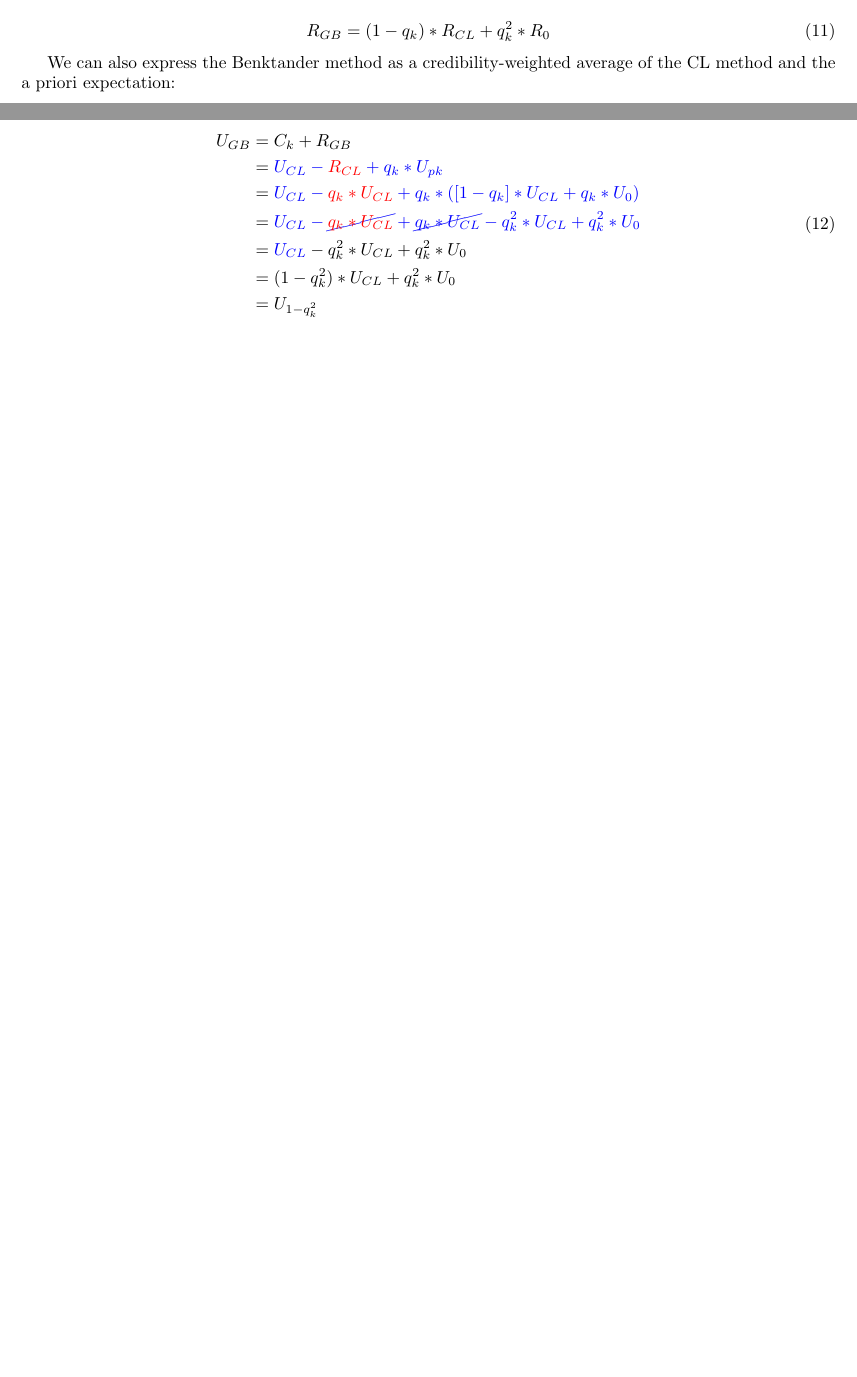
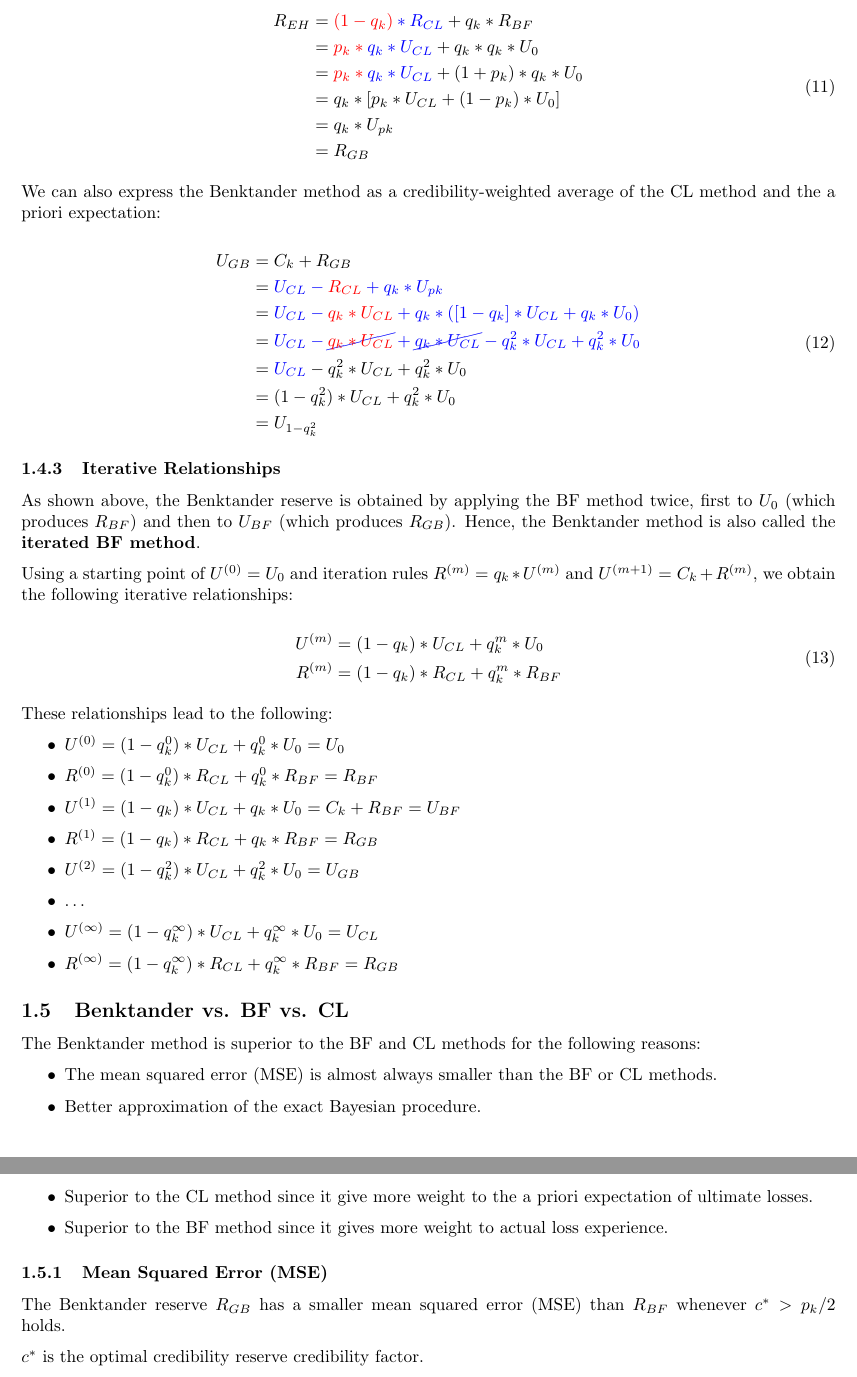
Before and after one commit to jerrison/casact_exam_7_2025, a LaTeX document (00-study-notes/00-study-notes.tex): two parts of pages 2 and 3 of 3 before the commit and two parts of pages 3 and 4 of 5 after it, joined at a grey line, cut at the place of the change, the shorter picture padded with empty space. Compiled offline with pdfLaTeX.

Commit message:
Begin chapter 2, Hurlimann.

```diff
--- a/00-study-notes/00-study-notes.tex
+++ b/00-study-notes/00-study-notes.tex
@@ -2,9 +2,11 @@
 \usepackage{graphicx} % Required for inserting images
 \usepackage{amsmath}
 \usepackage[margin=1in]{geometry}
-\usepackage{xcolor}
+\usepackage{colortbl}
+% \usepackage{xcolor}
+\usepackage[table]{xcolor}
 \usepackage{cancel}
-
+\usepackage[parfill]{parskip}
 
 \title{CASACT Exam 7 Notes}
 \author{Jerrison Li }
@@ -147,11 +148,19 @@ BF methods:
 \end{equation}
 
 The \textbf{Benktander reserve} is also a credibility-weighted average of the CL
-and BF methods:
+and BF methods. This was proposed by Esa Hovinen (1981):
 
 \begin{equation}
   \begin{aligned}
-    R_{GB} &= (1-q_k) * R_{CL} + q_k^2 * R_0 \\
+    R_{EH} &= \color{red}(1-q_k) \color{blue}* R_{CL} \color{black}+
+    q_k * R_{BF} \\
+    &= \color{red}p_k * \color{blue}q_k * U_{CL} \color{black}+ q_k *
+    q_k * U_0 \\
+    &= \color{red}p_k * \color{blue}q_k * U_{CL} \color{black}+
+    (1+p_k) * q_k * U_0 \\
+    &= q_k * [p_k * U_{CL} + (1-p_k) * U_0] \\
+    &= q_k * U_{pk} \\
+    &= R_{GB}
   \end{aligned}
 \end{equation}
 
@@ -162,11 +171,67 @@ the CL method and the a priori expectation:
   \begin{aligned}
     U_{GB} &= C_k  + R_{GB} \\
     &= \color{blue}{U_{CL} - \color{red}R_{CL}}  + q_k * U_{pk} \\
-    &= \color{blue}{U_{CL} - \color{red}q_k * U_{CL}}  + q_k * ([1-q_k] * U_{CL} + q_k * U_0) \\
-    &= \color{blue}{U_{CL} - \cancel{\color{red}q_k * U_{CL}}}  + \cancel{q_k * U_{CL}} - q_k^2 * U_{CL} + q_k^2 * U_0 \\
+    &= \color{blue}{U_{CL} - \color{red}q_k * U_{CL}}  + q_k *
+    ([1-q_k] * U_{CL} + q_k * U_0) \\
+    &= \color{blue}{U_{CL} - \cancel{\color{red}q_k * U_{CL}}}  +
+    \cancel{q_k * U_{CL}} - q_k^2 * U_{CL} + q_k^2 * U_0 \\
     &= \color{blue}{U_{CL}}   \color{black}- q_k^2 * U_{CL} + q_k^2 * U_0 \\
     &= (1-q_k^2) * U_{CL} + q_k^2 * U_0 \\
     &= U_{1-q_k^2}
   \end{aligned}
 \end{equation}
 
+\subsubsection{Iterative Relationships}
+
+As shown above, the Benktander reserve is obtained by applying the BF method
+twice, first to $U_0$ (which produces $R_{BF}$) and then to $U_{BF}$ (which
+produces $R_{GB}$). Hence, the Benktander method is also called the \textbf{
+iterated BF method}.
+
+Using a starting point of $U^{(0)} = U_0$ and iteration rules $R^{(m)} = q_k *
+U^{(m)}$ and $U^{(m+1)} = C_k + R^{(m)}$, we obtain the following iterative
+relationships:
+
+\begin{equation}
+  \begin{aligned}
+    U^{(m)} &= (1 - q_k) * U_{CL} + q_k^m * U_0 \\
+    R^{(m)} &= (1 - q_k) * R_{CL} + q_k^m * R_{BF} \\
+  \end{aligned}
+\end{equation}
+
+These relationships lead to the following:
+
+\begin{itemize}
+  \item $U^{(0)} = (1 - q_k^0) * U_{CL} + q_k^0 * U_0 = U_{0}$
+  \item $R^{(0)} = (1 - q_k^0) * R_{CL} + q_k^0 * R_{BF} = R_{BF}$
+  \item $U^{(1)} = (1 - q_k) * U_{CL} + q_k * U_0 = C_k + R_{BF} = U_{BF}$
+  \item $R^{(1)} = (1 - q_k) * R_{CL} + q_k * R_{BF} = R_{GB}$
+  \item $U^{(2)} = (1 - q_k^2) * U_{CL} + q_k^2 * U_0 = U_{GB}$
+  \item \ldots
+  \item $U^{(\infty)} = (1 - q_k^\infty) * U_{CL} + q_k^\infty * U_0 = U_{CL}$
+  \item $R^{(\infty)} = (1 - q_k^\infty) * R_{CL} + q_k^\infty *
+    R_{BF} = R_{GB}$
+\end{itemize}
+
+\subsection{Benktander vs. BF vs. CL }
+The Benktander method is superior to the BF and CL methods for the following
+reasons:
+
+\begin{itemize}
+  \item The mean squared error (MSE) is almost always smaller than the BF or
+    CL methods.
+  \item Better approximation of the exact Bayesian procedure.
+  \item Superior to the CL method since it give more weight to the a priori
+    expectation of ultimate losses.
+  \item Superior to the BF method since it gives more weight to actual loss
+    experience.
+\end{itemize}
+
+\subsubsection{Mean Squared Error (MSE)}
+
+The Benktander reserve $R_{GB}$ has a smaller mean squared error
+(MSE) than $R_{BF}$ whenever $c^* > p_k / 2$ holds.
+
+$c^*$ is the optimal credibility reserve credibility factor.
+
+\newpage
```
Also changed, not shown: 00-study-notes/00-study-notes.pdf, 00-study-notes/00-study-notes.tex (40 more changed lines), 3 other files. Lines whose indentation alone changed are shown as unchanged.
